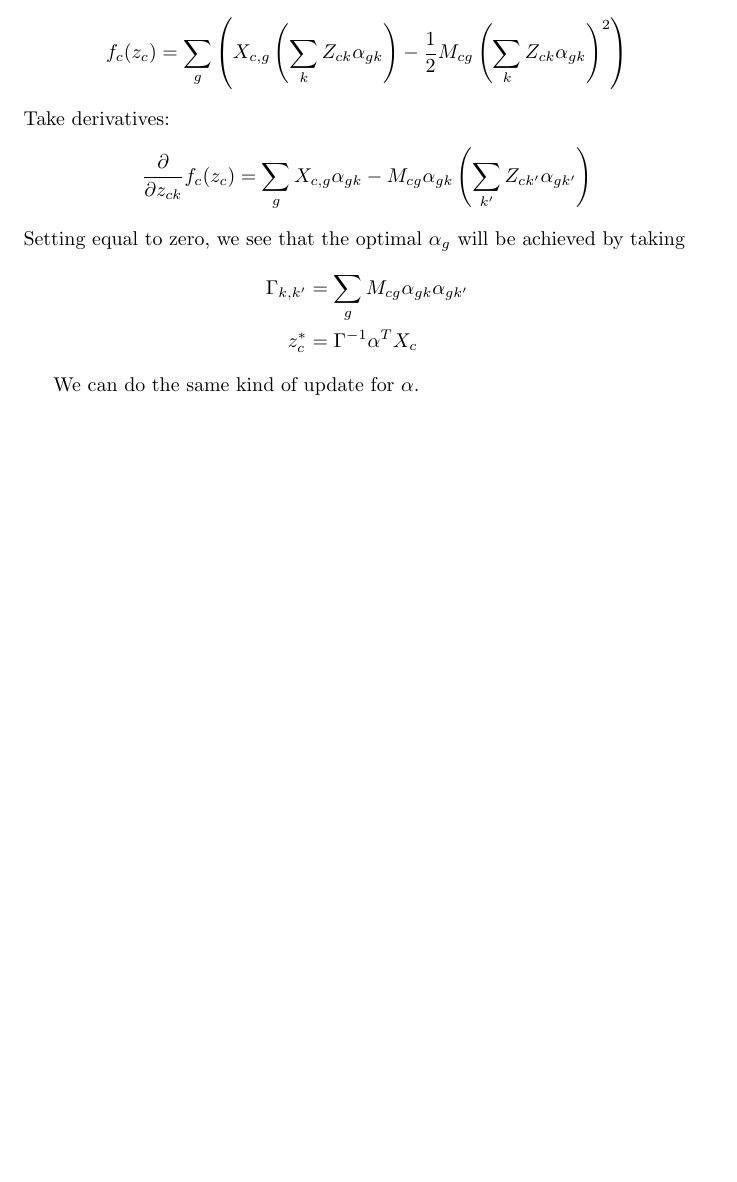
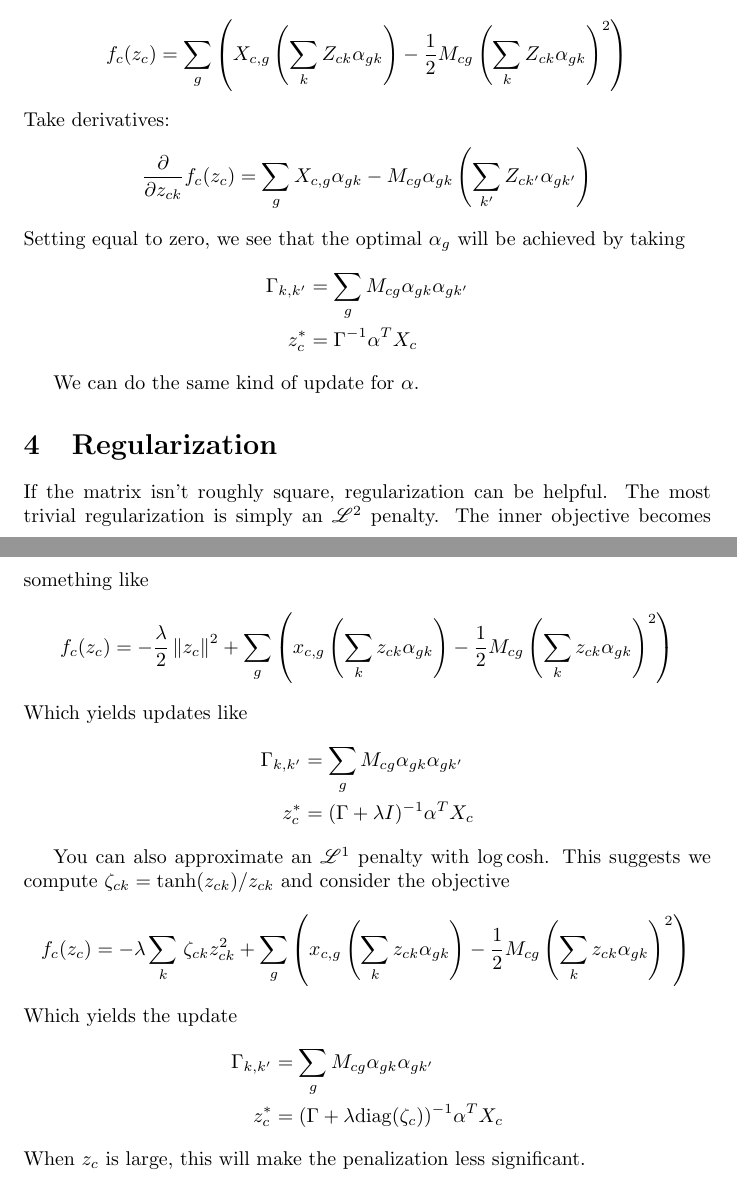
Before and after one commit to jacksonloper/logistic-svd, a LaTeX document (math/math.tex): part of page 2 of 2 before the commit and two parts of pages 2 and 3 of 3 after it, the two joined at a grey line, cut so that both start at the same text, the shorter picture padded with empty space. Compiled offline with pdfLaTeX.

Commit message:
Included regularization

```diff
--- a/math/math.tex
+++ b/math/math.tex
@@ -1,6 +1,8 @@
 \documentclass{article}
 
 \usepackage{amsmath}
+\usepackage{amssymb}
+\usepackage{mathrsfs}
 
 \begin{document}
 
@@ -67,4 +69,28 @@ z_c^* &= \Gamma^{-1} \alpha^T X_c
 \end{align*}
 
 We can do the same kind of update for $\alpha$.
+
+\section{Regularization}
+
+If the matrix isn't roughly square, regularization can be helpful.  The most trivial regularization is simply an $\mathscr L^2$ penalty.  The inner objective becomes something like
+\[
+f_c(z_c) = -\frac{\lambda}{2}\left\Vert z_c\right\Vert^2 + \sum_{g}\left(x_{c,g}\left(\sum_k z_{ck} \alpha_{gk}\right) - \frac{1}{2}M_{cg}\left(\sum_k z_{ck} \alpha_{gk}\right)^2 \right)
+\]
+Which yields updates like
+\begin{align*}
+\Gamma_{k,k'} &= \sum_g M_{cg}\alpha_{gk}\alpha_{gk'}\\
+z_c^* &= (\Gamma+\lambda I)^{-1} \alpha^T X_c
+\end{align*}
+
+You can also approximate an $\mathscr L^1$ penalty with $\log \cosh$.  This suggests we compute $\zeta_{ck}=\tanh(z_{ck})/z_{ck}$ and consider the objective
+\[
+f_c(z_c) = -\lambda \sum_k \left \zeta_{ck} z_{ck}^2 + \sum_{g}\left(x_{c,g}\left(\sum_k z_{ck} \alpha_{gk}\right) - \frac{1}{2}M_{cg}\left(\sum_k z_{ck} \alpha_{gk}\right)^2 \right)
+\]
+Which yields the update
+\begin{align*}
+\Gamma_{k,k'} &= \sum_g M_{cg}\alpha_{gk}\alpha_{gk'}\\
+z_c^* &= (\Gamma+\lambda \mathrm{diag}(\zeta_c))^{-1} \alpha^T X_c
+\end{align*}
+When $z_c$ is large, this will make the penalization less significant.
+
 \end{document}
```
Also changed, not shown: math/math.pdf, 2 other files.
